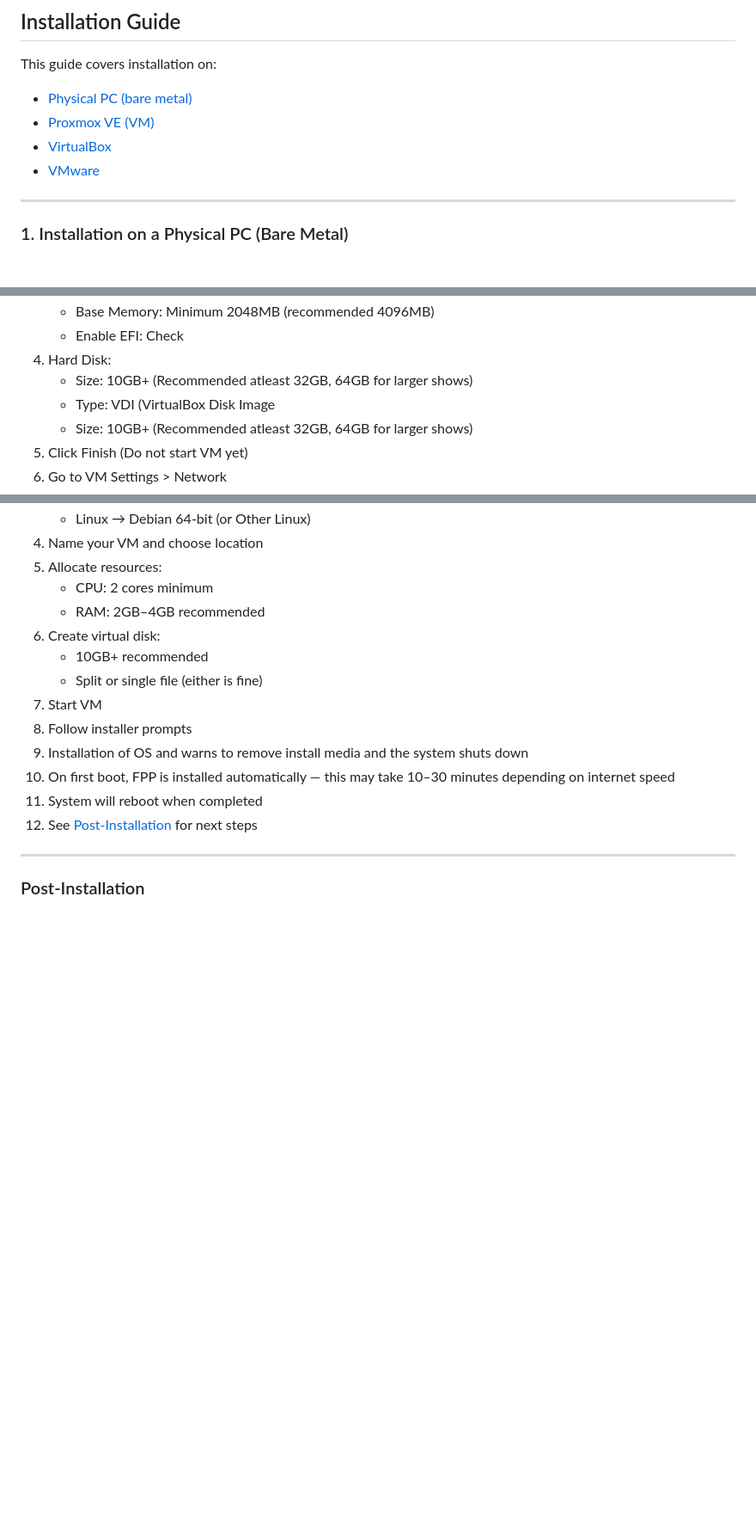
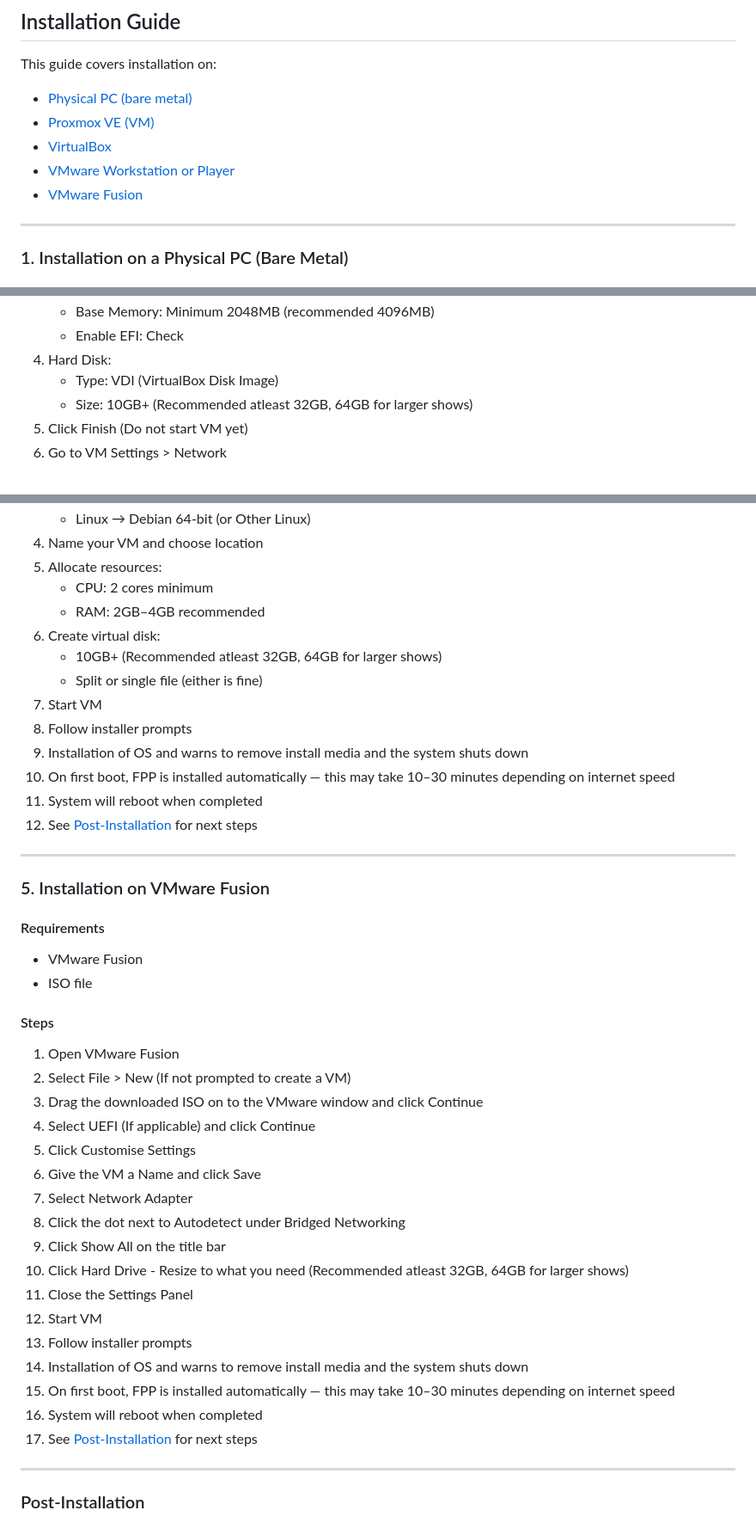
Before and after one commit to jessica12ryan/fpp-os, a Markdown page: README.md, 3 parts joined by grey strips. Shown at 86% size. GitHub-like rendering; blank space fills up the shorter version.

Commit message:
Update README.md to include install instructions for VMware Fusion
Updated installation instructions for VMware and added steps for VMware Fusion.

```diff
--- a/README.md
+++ b/README.md
@@ -61,7 +61,8 @@ This guide covers installation on:
 - [Physical PC (bare metal)](#1-installation-on-a-physical-pc-bare-metal)
 - [Proxmox VE (VM)](#2-installation-on-proxmox-ve-vm)
 - [VirtualBox](#3-installation-on-virtualbox)
-- [VMware](#4-installation-on-vmware-workstation---player)
+- [VMware Workstation or Player](#4-installation-on-vmware-workstation--player)
+- [VMware Fusion](#5-installation-on-vmware-fusion)
 
 ----
 
@@ -134,8 +135,7 @@ bash -c "$(curl -fsSL https://raw.githubusercontent.com/jessica12ryan/fpp-os/lat
    - Base Memory: Minimum 2048MB (recommended 4096MB)
    - Enable EFI: Check
 4. Hard Disk:
-   - Size: 10GB+ (Recommended atleast 32GB, 64GB for larger shows)
-   - Type: VDI (VirtualBox Disk Image
+   - Type: VDI (VirtualBox Disk Image)
    - Size: 10GB+ (Recommended atleast 32GB, 64GB for larger shows)
 5. Click Finish (Do not start VM yet)
 6. Go to VM Settings > Network
@@ -170,7 +170,7 @@ bash -c "$(curl -fsSL https://raw.githubusercontent.com/jessica12ryan/fpp-os/lat
    - CPU: 2 cores minimum
    - RAM: 2GB–4GB recommended
 6. Create virtual disk:
-   - 10GB+ recommended
+   - 10GB+ (Recommended atleast 32GB, 64GB for larger shows)
    - Split or single file (either is fine)
 7. Start VM
 8. Follow installer prompts
@@ -178,6 +178,35 @@ bash -c "$(curl -fsSL https://raw.githubusercontent.com/jessica12ryan/fpp-os/lat
 10. On first boot, FPP is installed automatically — this may take 10–30 minutes depending on internet speed
 11. System will reboot when completed
 12. See [Post-Installation](#post-installation) for next steps
+
+
+---
+
+### 5. Installation on VMware Fusion
+
+#### Requirements
+- VMware Fusion
+- ISO file
+
+#### Steps
+
+1. Open VMware Fusion
+2. Select File > New (If not prompted to create a VM)
+3. Drag the downloaded ISO on to the VMware window and click Continue
+5. Select UEFI (If applicable) and click Continue
+6. Click Customise Settings
+7. Give the VM a Name and click Save
+8. Select Network Adapter
+9. Click the dot next to Autodetect under Bridged Networking
+10. Click Show All on the title bar
+11. Click Hard Drive - Resize to what you need (Recommended atleast 32GB, 64GB for larger shows)
+13. Close the Settings Panel
+14. Start VM
+15. Follow installer prompts
+16. Installation of OS and warns to remove install media and the system shuts down
+17. On first boot, FPP is installed automatically — this may take 10–30 minutes depending on internet speed
+18. System will reboot when completed
+19. See [Post-Installation](#post-installation) for next steps
 
 
 ---
```
